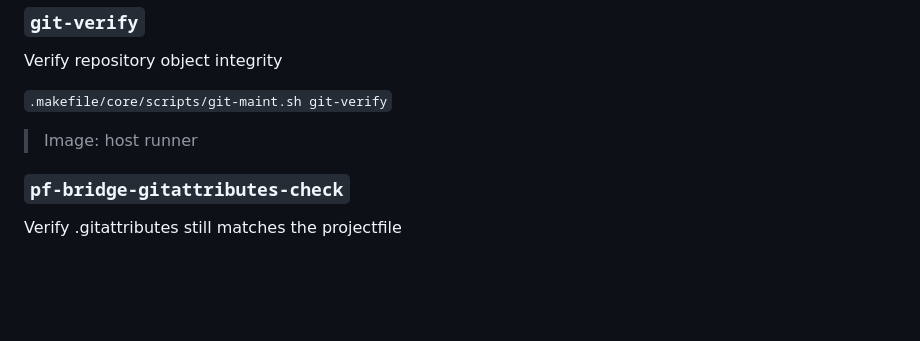
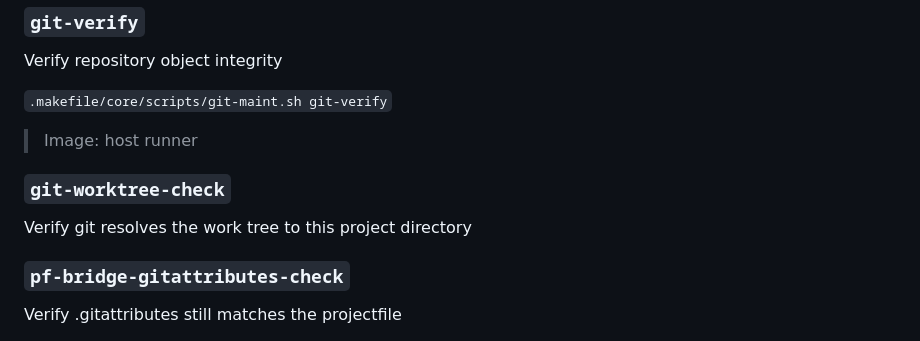
Before and after one commit to projectfile-org/ci, a Markdown page: docs/how-to/MAKEFILE.md, the part around the change. Drawn GitHub-style; blank space fills up the shorter version.

Commit message:
docs(makefile): update help documentation
#m6e #auto

```diff
--- a/docs/how-to/MAKEFILE.md
+++ b/docs/how-to/MAKEFILE.md
@@ -575,6 +575,10 @@ Verify repository object integrity
 
 > Image: host runner
 
+### `git-worktree-check`
+
+Verify git resolves the work tree to this project directory
+
 ### `pf-bridge-gitattributes-check`
 
 Verify .gitattributes still matches the projectfile
```
